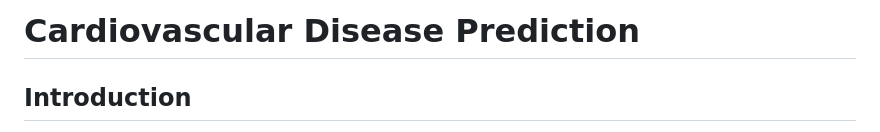
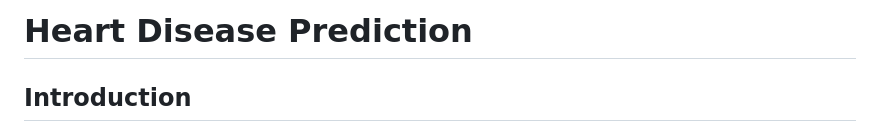
Before and after one commit to gfarameen/Cardiovascular-Disease-Prediction, a Markdown page: README.md, the part around the change. GitHub-like rendering.

```diff
--- a/README.md
+++ b/README.md
@@ -1,4 +1,4 @@
-# Cardiovascular Disease Prediction
+# Heart Disease Prediction
 
 ## Introduction
 Heart disease remains one of the leading causes of mortality worldwide, posing significant challenges to healthcare systems. Early detection and accurate prediction of heart disease can greatly enhance the chances of successful treatment and prevention, ultimately saving lives and reducing healthcare costs. Traditional methods of diagnosing heart disease often rely on subjective clinical evaluations and invasive procedures, which can be time-consuming and uncomfortable for patients. This project aims to utilize machine learning techniques to predict heart disease effectively and non-invasively.
```
